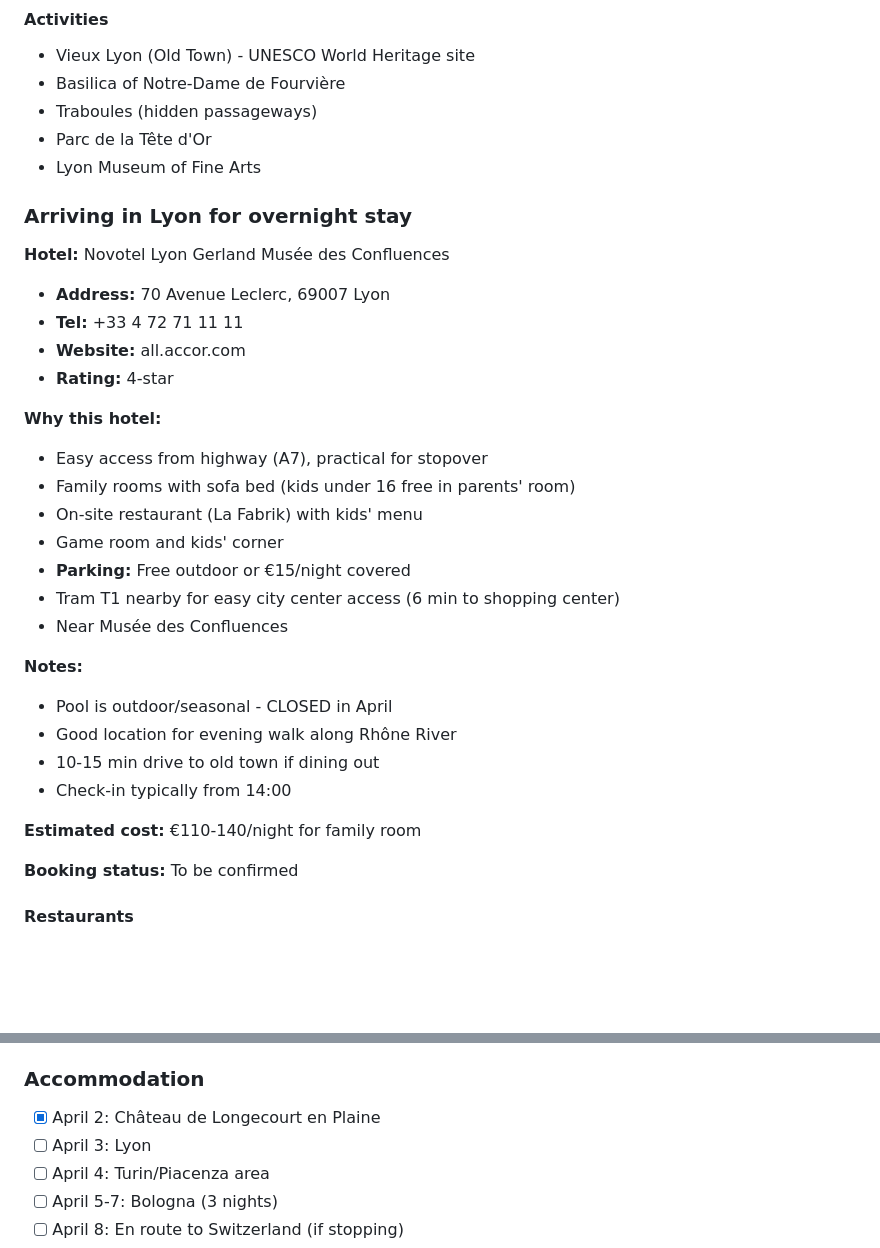
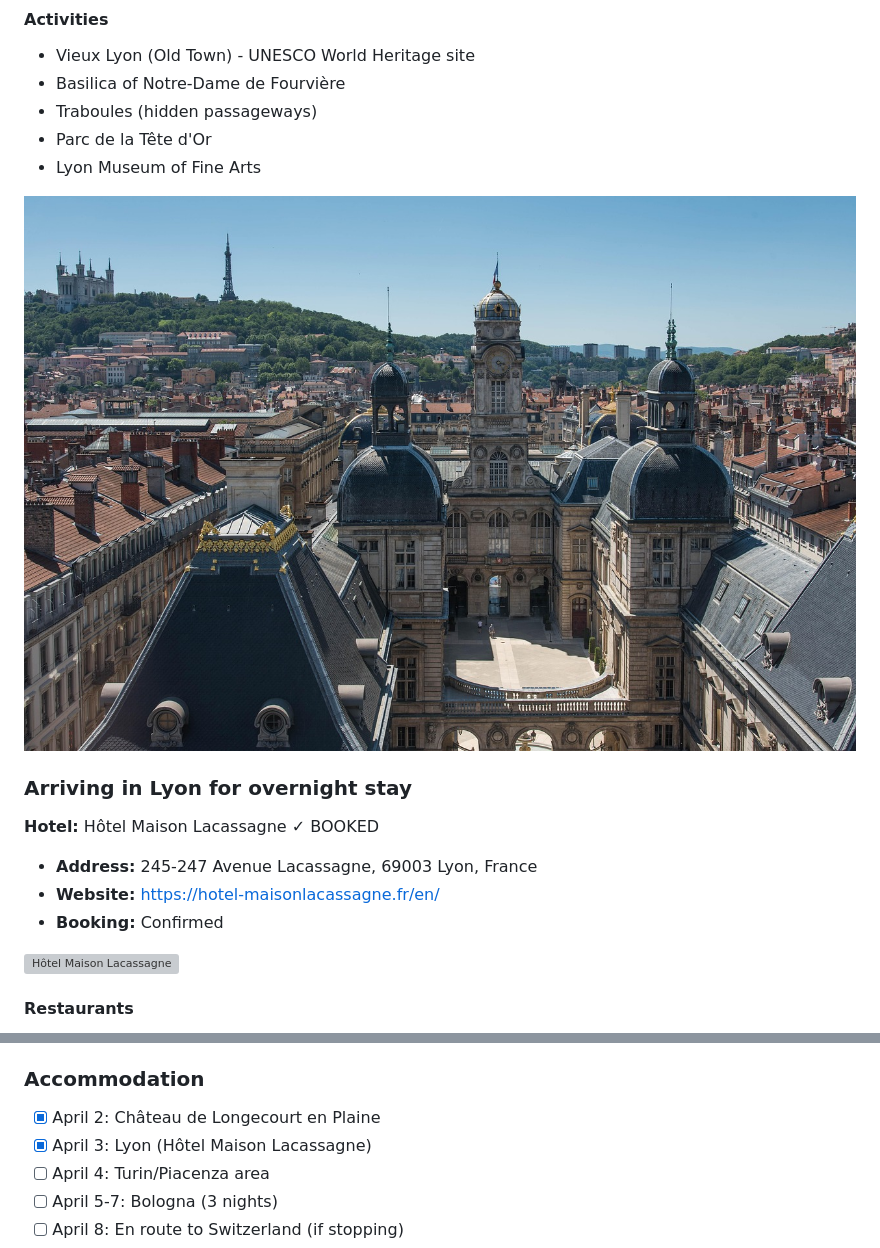
Before and after one commit to twjohansen/vacation_planner_april_2026, a Markdown page: travel_overview.md, 2 parts joined by grey strips. GitHub-like rendering; pictures changed too: images/lyon_day2.jpg (added); blank space fills up the shorter version; grey boxes are pictures that could not be loaded.

Commit message:
Refactor code structure for improved readability and maintainability. Added one more stop and more images.

```diff
--- a/travel_overview.md
+++ b/travel_overview.md
@@ -108,32 +113,16 @@ Return: Brussels, Belgium
 - Parc de la Tête d'Or
 - Lyon Museum of Fine Arts
 
+![Lyon](images/lyon_day2.jpg)
+
 ### Arriving in Lyon for overnight stay
 
-**Hotel:** Novotel Lyon Gerland Musée des Confluences
-- **Address:** 70 Avenue Leclerc, 69007 Lyon
-- **Tel:** +33 4 72 71 11 11
-- **Website:** all.accor.com
-- **Rating:** 4-star
+**Hotel:** Hôtel Maison Lacassagne ✓ BOOKED
+- **Address:** 245-247 Avenue Lacassagne, 69003 Lyon, France
+- **Website:** https://hotel-maisonlacassagne.fr/en/
+- **Booking:** Confirmed
 
-**Why this hotel:**
-- Easy access from highway (A7), practical for stopover
-- Family rooms with sofa bed (kids under 16 free in parents' room)
-- On-site restaurant (La Fabrik) with kids' menu
-- Game room and kids' corner
-- **Parking:** Free outdoor or €15/night covered
-- Tram T1 nearby for easy city center access (6 min to shopping center)
-- Near Musée des Confluences
-
-**Notes:**
-- Pool is outdoor/seasonal - CLOSED in April
-- Good location for evening walk along Rhône River
-- 10-15 min drive to old town if dining out
-- Check-in typically from 14:00
-
-**Estimated cost:** €110-140/night for family room
-
-**Booking status:** To be confirmed
+![Hôtel Maison Lacassagne](images/overnightstay_day2.png)
 
 #### Restaurants
 - *To be researched - Lyon is gastronomic capital of France*
@@ -278,7 +267,7 @@ Return: Brussels, Belgium
 
 ### Accommodation
 - [x] April 2: Château de Longecourt en Plaine
-- [ ] April 3: Lyon
+- [x] April 3: Lyon (Hôtel Maison Lacassagne)
 - [ ] April 4: Turin/Piacenza area
 - [ ] April 5-7: Bologna (3 nights)
 - [ ] April 8: En route to Switzerland (if stopping)
```
Also changed, not shown: other parts of travel_overview.md (+6 -1 lines), images/dijon_day2.png (added), 5 other files.
